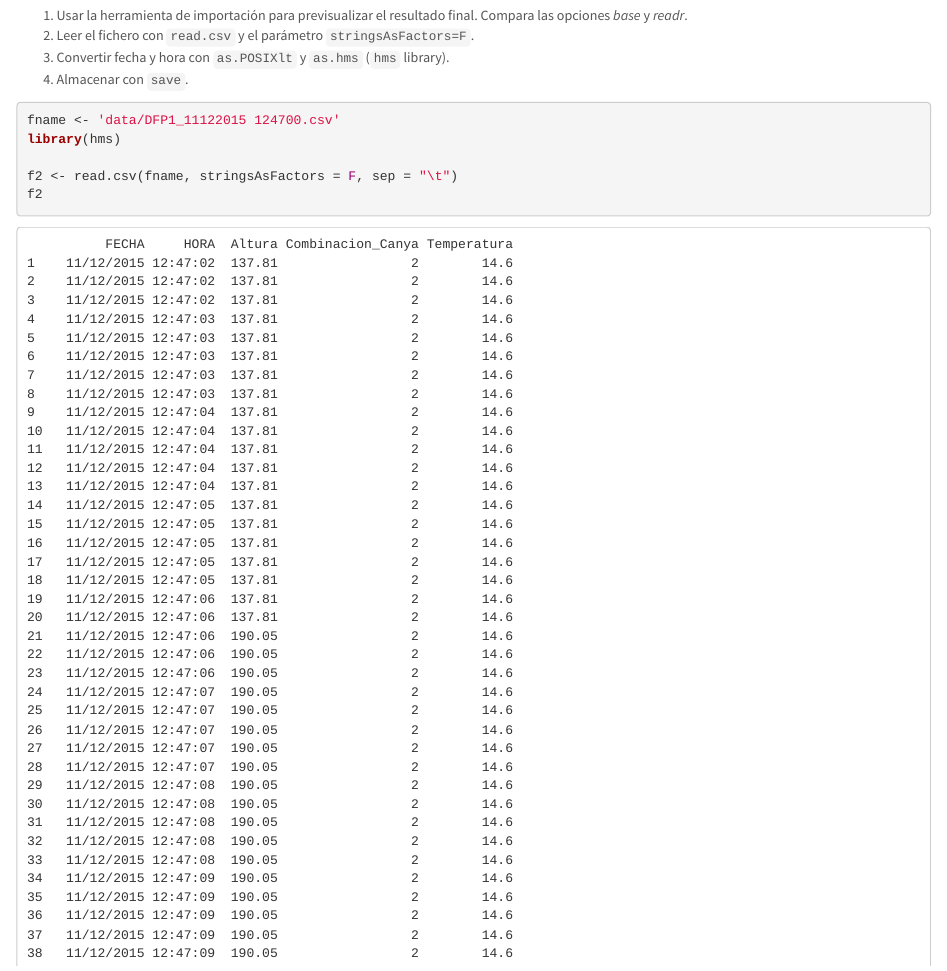
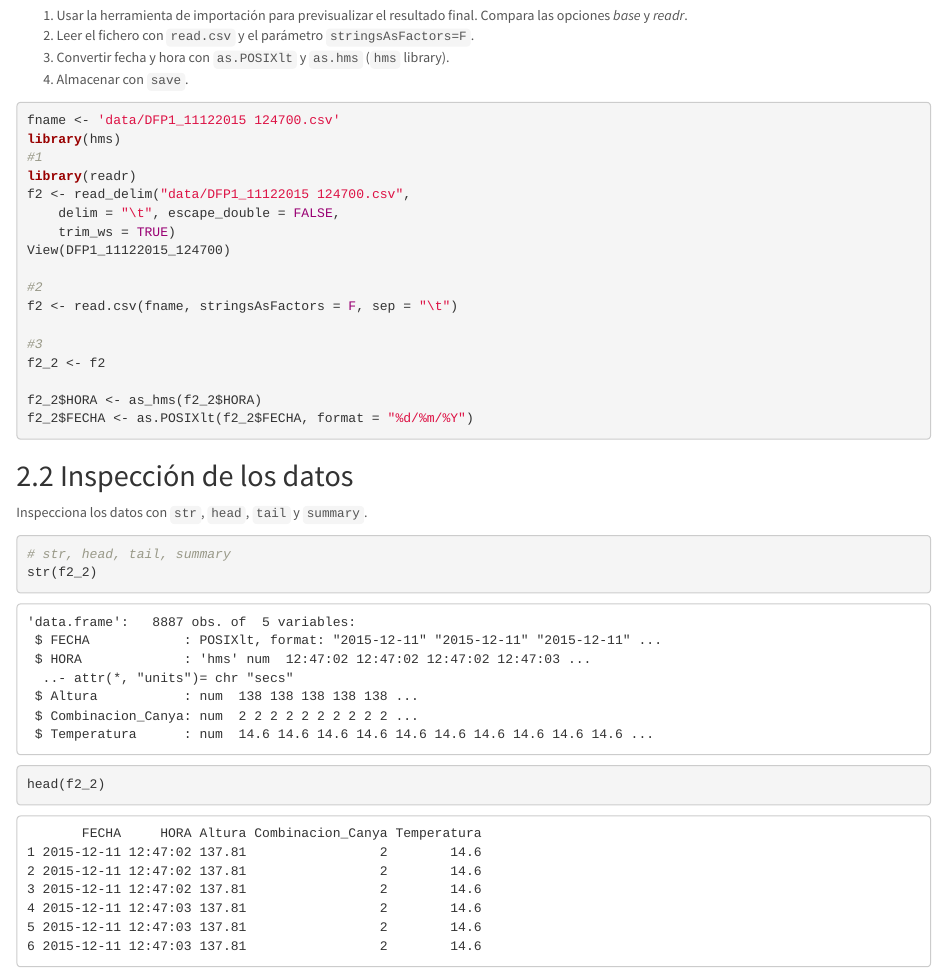
Before and after one commit to oscabaAED/Practica1, an R Markdown document (Practica1_Importacion.Rmd): the page in a window 1100 px wide, from 1280 px down. Rendered offline with R 4.5, knitr and Pandoc, with nearby package versions.

Commit message:
2ª correción ejercicio 2

````diff
--- a/Practica1_Importacion.Rmd
+++ b/Practica1_Importacion.Rmd
@@ -70,7 +70,19 @@ Usa siempre rutas referidas a la carpeta, en la que se encuentra el fichero fuen
 ```{r}
 fname <- 'data/DFP1_11122015 124700.csv'
 library(hms)
+#1
+library(readr)
+f2 <- read_delim("data/DFP1_11122015 124700.csv",
+    delim = "\t", escape_double = FALSE,
+    trim_ws = TRUE)
+View(DFP1_11122015_124700)
 
+#2
 f2 <- read.csv(fname, stringsAsFactors = F, sep = "\t")
-f2
 
+#3
+f2_2 <- f2
+
+f2_2$HORA <- as_hms(f2_2$HORA)
+f2_2$FECHA <- as.POSIXlt(f2_2$FECHA, format = "%d/%m/%Y")
+
@@ -85,3 +94,5 @@ Inspecciona los datos con `str`, `head`, `tail` y `summary`.
 
 ```{r}
 # str, head, tail, summary
+str(f2_2)
+head(f2_2)
````
Also changed, not shown: Practica1_Importacion.Rmd (9 more changed lines).
